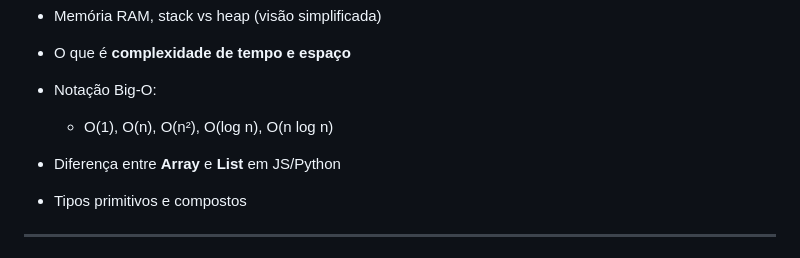
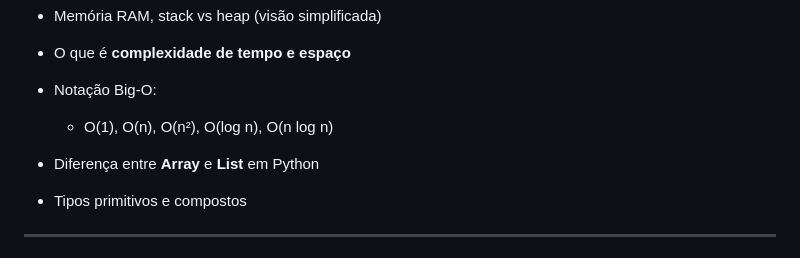
Before and after one commit to hugoalvessiq/estrutura-de-dados, a Markdown page: README.md, the part around the change. Rendered like a GitHub page.

```diff
--- a/README.md
+++ b/README.md
@@ -22,7 +22,7 @@ Construir a base: entender o que são estruturas de dados, big-O e como pensar a
 
   - O(1), O(n), O(n²), O(log n), O(n log n)
 
-- Diferença entre **Array** e **List** em JS/Python
+- Diferença entre **Array** e **List** em Python
 - Tipos primitivos e compostos
 
 ---
```
